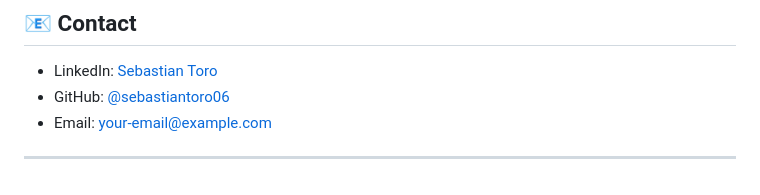
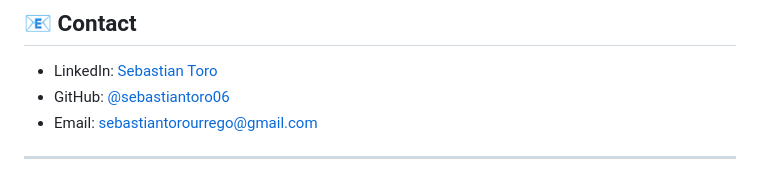
Before and after one commit to sebastiantoro06/Portfolio-v1, a Markdown page: README.md, the part around the change. Drawn GitHub-style.

Commit message:
Update email address in README

```diff
--- a/README.md
+++ b/README.md
@@ -158,6 +158,6 @@ Feel free to fork this project and use it as a template for your own portfolio!
 
 - LinkedIn: [Sebastian Toro](https://www.linkedin.com/in/sebastian-toro-urrego/)
 - GitHub: [@sebastiantoro06](https://github.com/sebastiantoro06)
-- Email: your-email@example.com
+- Email: sebastiantorourrego@gmail.com
 
 ---
```
